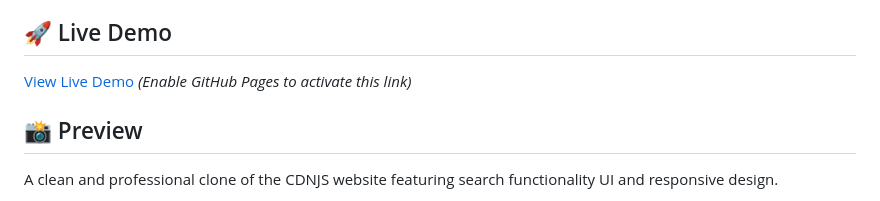
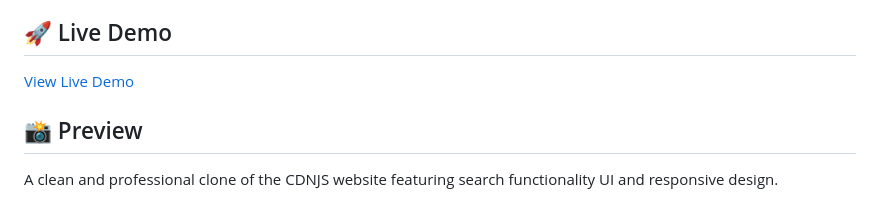
Before and after one commit to SaiNikhil862/CDNJS-clone, a Markdown page: README.md, the part around the change. GitHub-like rendering.

```diff
--- a/README.md
+++ b/README.md
@@ -4,7 +4,7 @@ A responsive web application that replicates the CDNJS interface using HTML and
 
 ## 🚀 Live Demo
 
-[View Live Demo](https://sainikhil862.github.io/CDNJS-clone/) *(Enable GitHub Pages to activate this link)*
+[View Live Demo](https://sainikhil862.github.io/CDNJS-clone/)
 
 ## 📸 Preview
 
```
